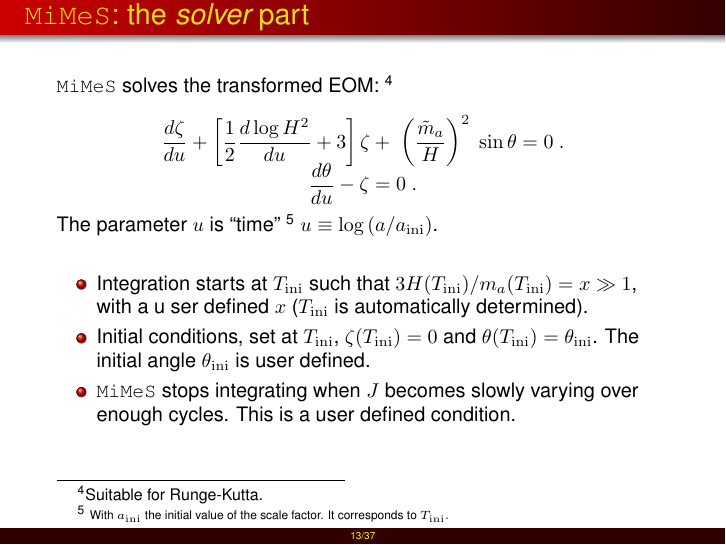
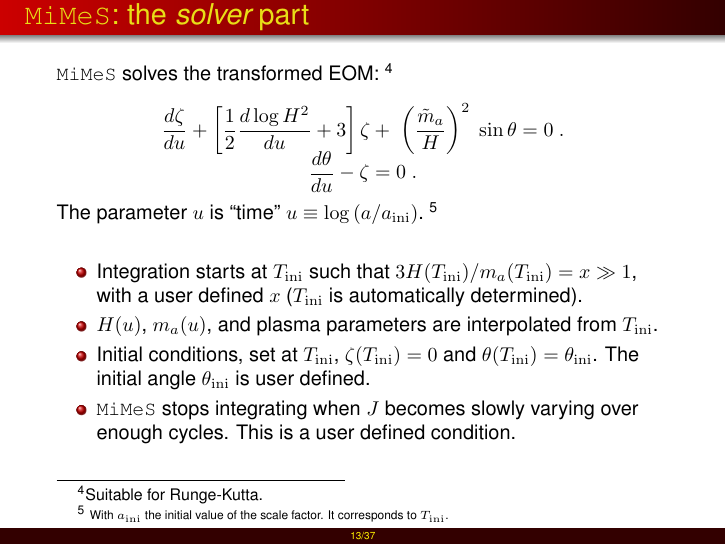
Before and after one commit to dkaramit/MiMeS, LaTeX slides (pres/IPPP2022/pres_2022.tex): page 25 of 69. The pictures show the PDF file pres/IPPP2022/pres_2022.pdf that the author committed with the source.

Commit message:
update pres

```diff
--- a/pres/IPPP2022/pres_2022.tex
+++ b/pres/IPPP2022/pres_2022.tex
@@ -457,10 +457,13 @@
 			&\dfrac{d \theta}{d u} - \zeta=0 \;.
 		\end{eqnarray*}\\[-0.2cm]
 		%
-		The parameter $u$ is ``time''~\footnote{\fontF With $\ai$ the initial value of the scale factor. It corresponds to $\Ti$.} $u \equiv \log \lrb{a/\ai}$. \pause\\[0.5cm]
+		The parameter $u$ is ``time'' $u \equiv \log \lrb{a/\ai}$.~\footnote{\fontF With $\ai$ the initial value of the scale factor. It corresponds to $\Ti$.} \pause\\[0.5cm]
 
+
+		%
 		\begin{itemize}
-			\item Integration starts at $\Ti$ such that $3H(\Ti)/\ma(\Ti) = x \gg 1$, with a u ser defined $x$ ($\Ti$ is automatically determined).
+			\item Integration starts at $\Ti$ such that $3H(\Ti)/\ma(\Ti) = x \gg 1$, with a user defined $x$ ($\Ti$ is automatically determined).
+			\item $H(u)$, $\ma(u)$, and plasma parameters are interpolated from $\Ti$.
 			\item Initial conditions, set at $\Ti$, $\zeta(\Ti)=0$ and $\theta(\Ti)=\thetai$. The initial angle $\thetai$ is user defined.
 			\item \mimes stops integrating when $J$ becomes slowly varying over enough cycles. This is a user defined condition.
 		\end{itemize}
```
Also changed, not shown: pres/IPPP2022/pres_2022.pdf.
